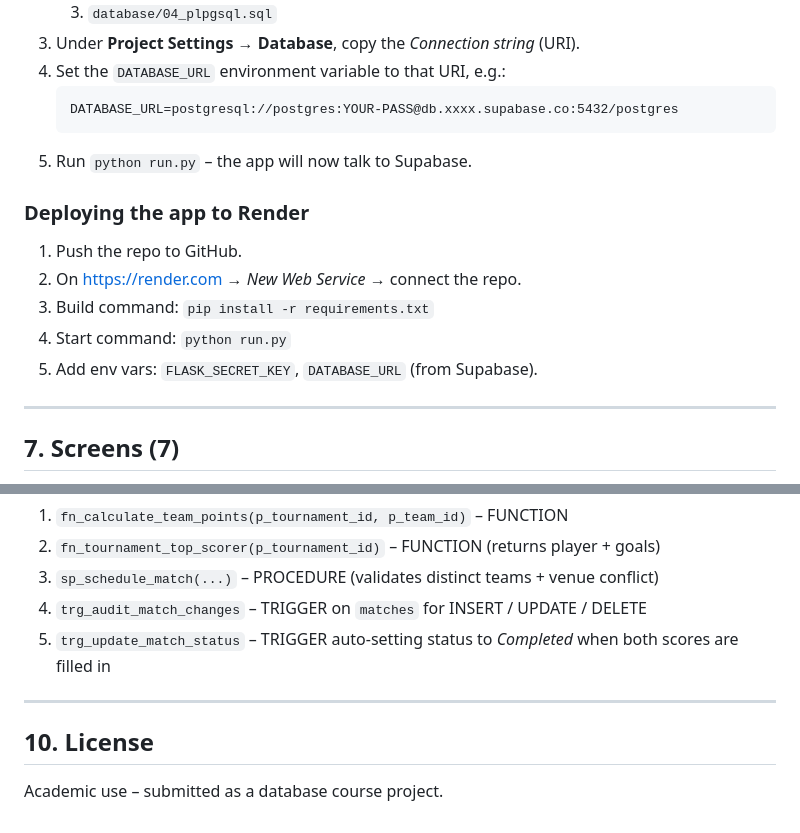
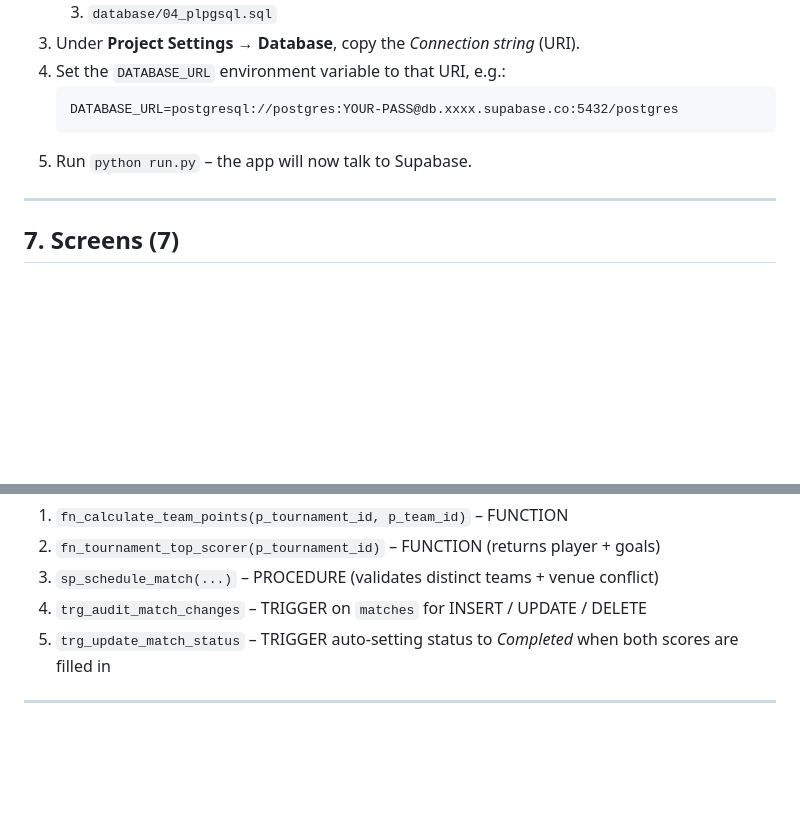
Before and after one commit to 22302754/Sports-Tournament-Database-Management-System, a Markdown page: project/README.md, 2 parts joined by grey strips. Drawn GitHub-style; blank space fills up the shorter version.

Commit message:
Remove Render deployment instructions
Removed deployment instructions for Render section.

````diff
--- a/project/README.md
+++ b/project/README.md
@@ -124,14 +124,6 @@ The first request auto-creates the schema, triggers and seed data in
    ```
 5. Run `python run.py` – the app will now talk to Supabase.
 
-### Deploying the app to Render
-
-1. Push the repo to GitHub.
-2. On <https://render.com> → *New Web Service* → connect the repo.
-3. Build command: `pip install -r requirements.txt`
-4. Start command: `python run.py`
-5. Add env vars: `FLASK_SECRET_KEY`, `DATABASE_URL` (from Supabase).
-
 ---
 
 ## 7. Screens (7)
@@ -170,7 +162,3 @@ See `database/04_plpgsql.sql`:
    when both scores are filled in
 
 ---
-
-## 10. License
-
-Academic use – submitted as a database course project.
````
